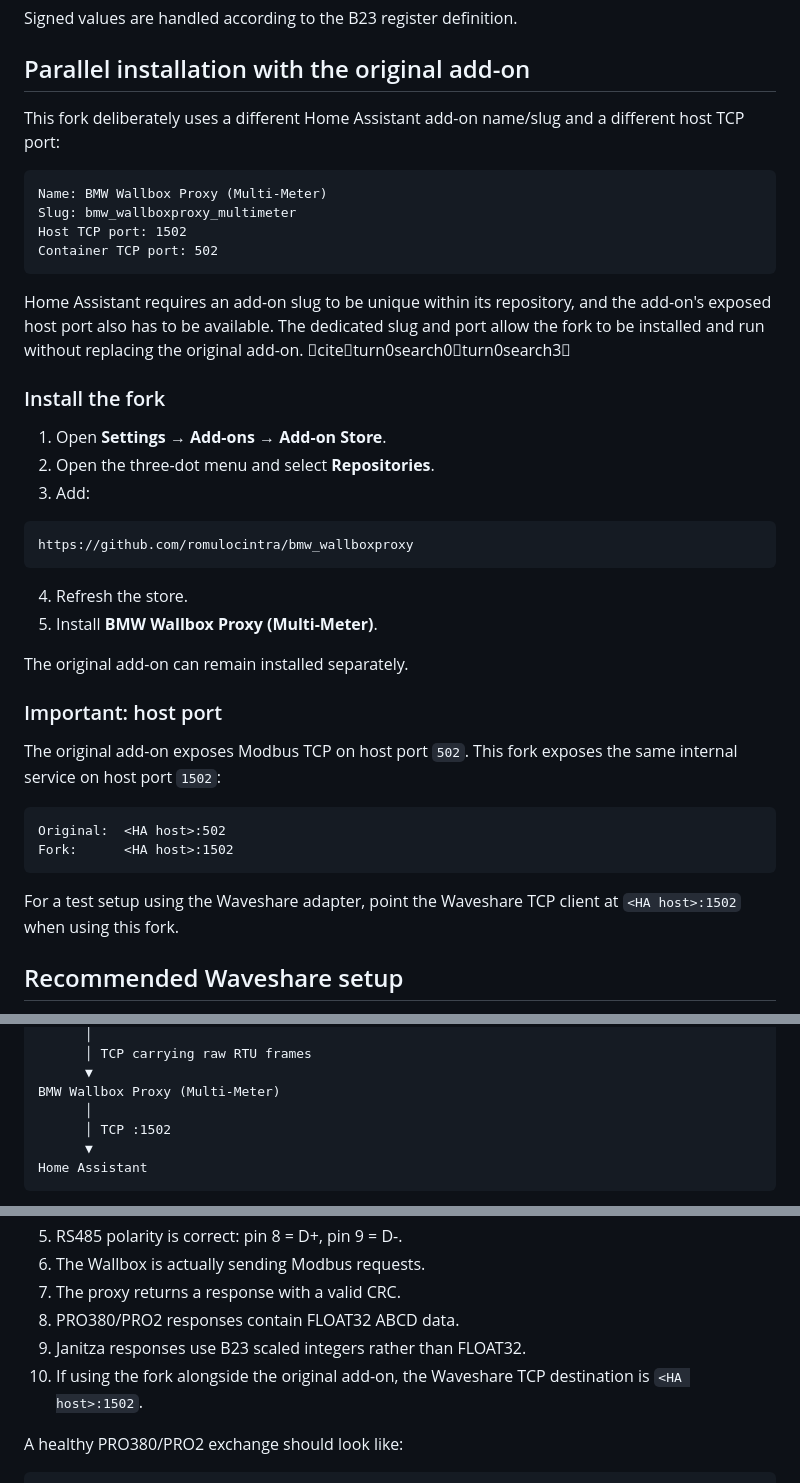
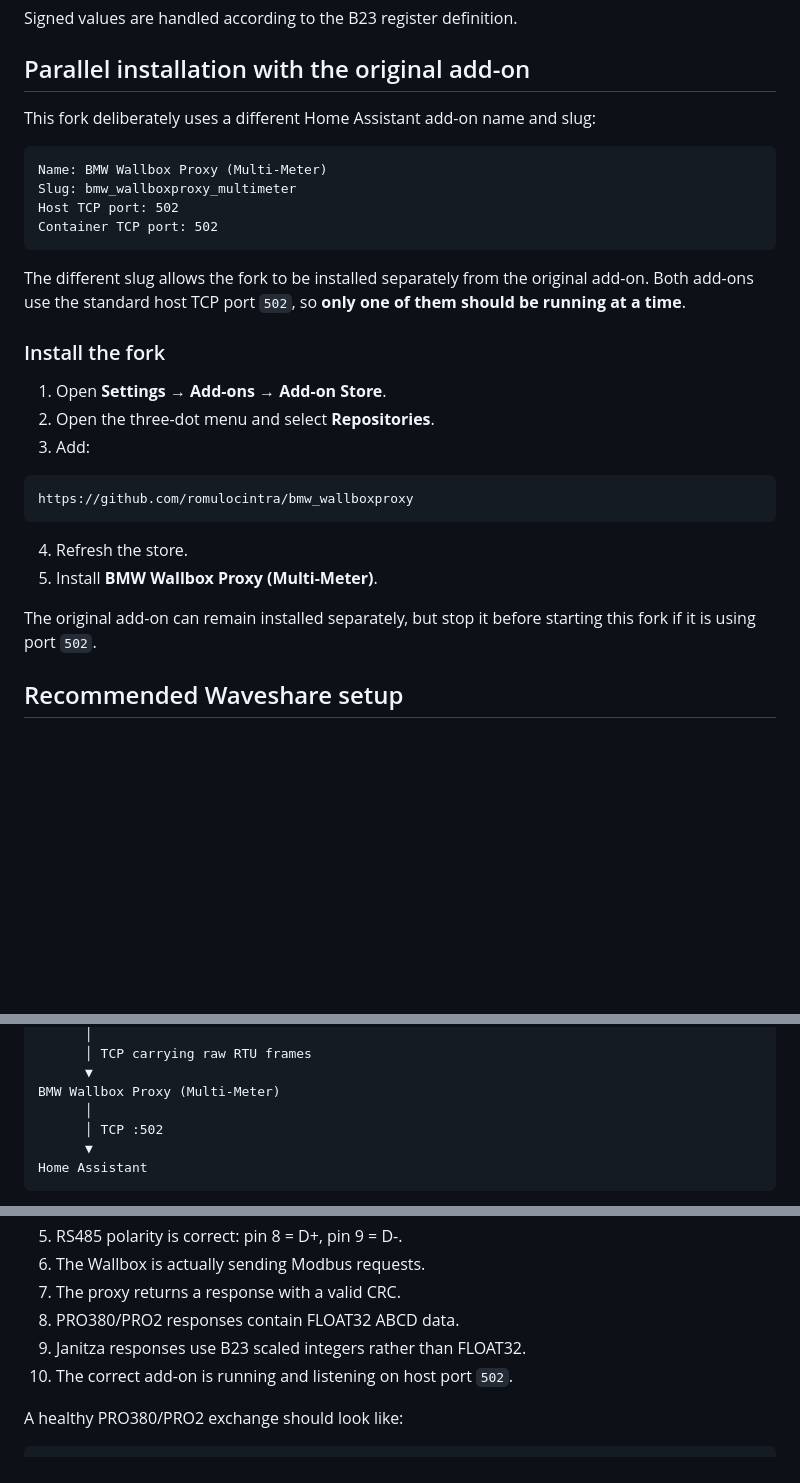
Before and after one commit to romulocintra/bmw_wallboxproxy, a Markdown page: README.md, 3 parts joined by grey strips. GitHub-like rendering; blank space fills up the shorter version.

Commit message:
Use standard host port 502 and update multi-meter documentation

````diff
--- a/README.md
+++ b/README.md
@@ -39,16 +39,16 @@ Signed values are handled according to the B23 register definition.
 
 ## Parallel installation with the original add-on
 
-This fork deliberately uses a different Home Assistant add-on name/slug and a different host TCP port:
+This fork deliberately uses a different Home Assistant add-on name and slug:
 
 ```text
 Name: BMW Wallbox Proxy (Multi-Meter)
 Slug: bmw_wallboxproxy_multimeter
-Host TCP port: 1502
+Host TCP port: 502
 Container TCP port: 502
 ```
 
-Home Assistant requires an add-on slug to be unique within its repository, and the add-on's exposed host port also has to be available. The dedicated slug and port allow the fork to be installed and run without replacing the original add-on. citeturn0search0turn0search3
+The different slug allows the fork to be installed separately from the original add-on. Both add-ons use the standard host TCP port `502`, so **only one of them should be running at a time**.
 
 ### Install the fork
 
@@ -63,18 +63,7 @@ https://github.com/romulocintra/bmw_wallboxproxy
 4. Refresh the store.
 5. Install **BMW Wallbox Proxy (Multi-Meter)**.
 
-The original add-on can remain installed separately.
-
-### Important: host port
-
-The original add-on exposes Modbus TCP on host port `502`. This fork exposes the same internal service on host port `1502`:
-
-```text
-Original:  <HA host>:502
-Fork:      <HA host>:1502
-```
-
-For a test setup using the Waveshare adapter, point the Waveshare TCP client at `<HA host>:1502` when using this fork.
+The original add-on can remain installed separately, but stop it before starting this fork if it is using port `502`.
 
 ## Recommended Waveshare setup
 
@@ -97,7 +86,7 @@ Waveshare RS485 → Ethernet
       ▼
 BMW Wallbox Proxy (Multi-Meter)
       │
-      │ TCP :1502
+      │ TCP :502
       ▼
 Home Assistant
 ```
@@ -227,7 +216,7 @@ Check, in order:
 7. The proxy returns a response with a valid CRC.
 8. PRO380/PRO2 responses contain FLOAT32 ABCD data.
 9. Janitza responses use B23 scaled integers rather than FLOAT32.
-10. If using the fork alongside the original add-on, the Waveshare TCP destination is `<HA host>:1502`.
+10. The correct add-on is running and listening on host port `502`.
 
 A healthy PRO380/PRO2 exchange should look like:
 
````
